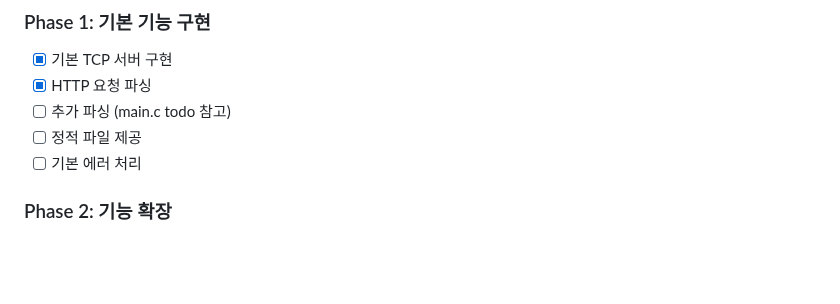
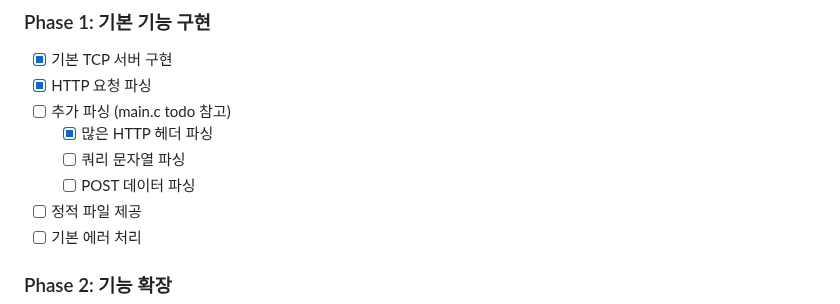
Before and after one commit to Seo-Jangwon/WebServer, a Markdown page: README.md, the part around the change. Rendered like a GitHub page; blank space fills up the shorter version.

```diff
--- a/README.md
+++ b/README.md
@@ -166,6 +166,9 @@ make test
 - [x] 기본 TCP 서버 구현
 - [x] HTTP 요청 파싱
 - [ ] 추가 파싱 (main.c todo 참고)
+  - [x] 많은 HTTP 헤더 파싱
+  - [ ] 쿼리 문자열 파싱
+  - [ ] POST 데이터 파싱
 - [ ] 정적 파일 제공
 - [ ] 기본 에러 처리
 
```
